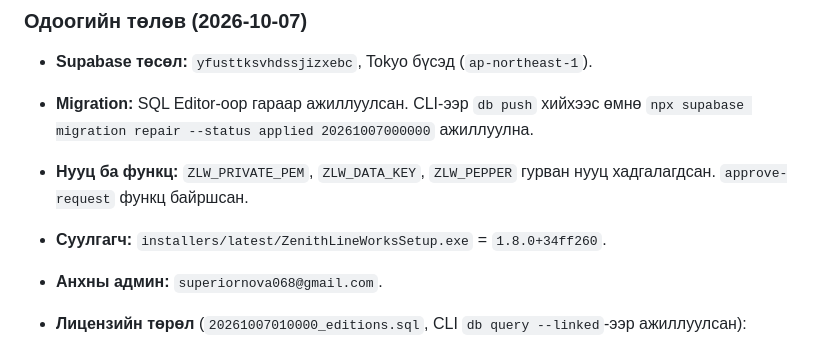
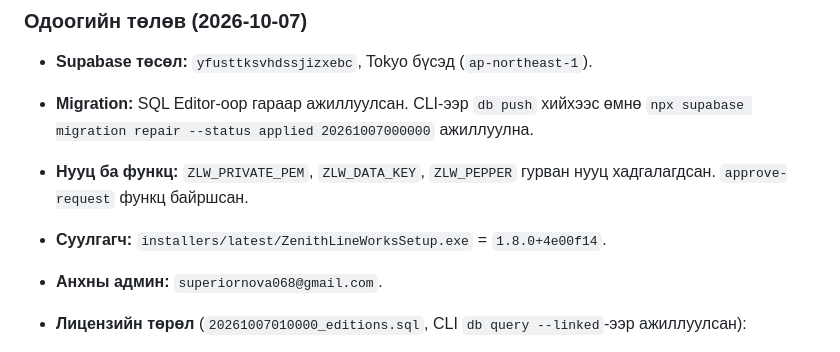
Before and after one commit to NOVA-XO/lineworks, a Markdown page: README.md, the part around the change. GitHub-like rendering.

Commit message:
README: порталын суулгагч 4e00f14
Co-Authored-By: Claude Opus 5.5 <noreply@anthropic.com>

```diff
--- a/README.md
+++ b/README.md
@@ -72,7 +72,7 @@ account.html: «Миний лицензүүд» → «Хуулах» / «.lic т
 - **Supabase төсөл:** `yfusttksvhdssjizxebc`, Tokyo бүсэд (`ap-northeast-1`).
 - **Migration:** SQL Editor-оор гараар ажиллуулсан. CLI-ээр `db push` хийхээс өмнө `npx supabase migration repair --status applied 20261007000000` ажиллуулна.
 - **Нууц ба функц:** `ZLW_PRIVATE_PEM`, `ZLW_DATA_KEY`, `ZLW_PEPPER` гурван нууц хадгалагдсан. `approve-request` функц байршсан.
-- **Суулгагч:** `installers/latest/ZenithLineWorksSetup.exe` = `1.8.0+34ff260`.
+- **Суулгагч:** `installers/latest/ZenithLineWorksSetup.exe` = `1.8.0+4e00f14`.
 - **Анхны админ:** `superiornova068@gmail.com`.
 - **Лицензийн төрөл** (`20261007010000_editions.sql`, CLI `db query --linked`-ээр ажиллуулсан):
   - `trial` — админ хоногийг сонгоно;
```
